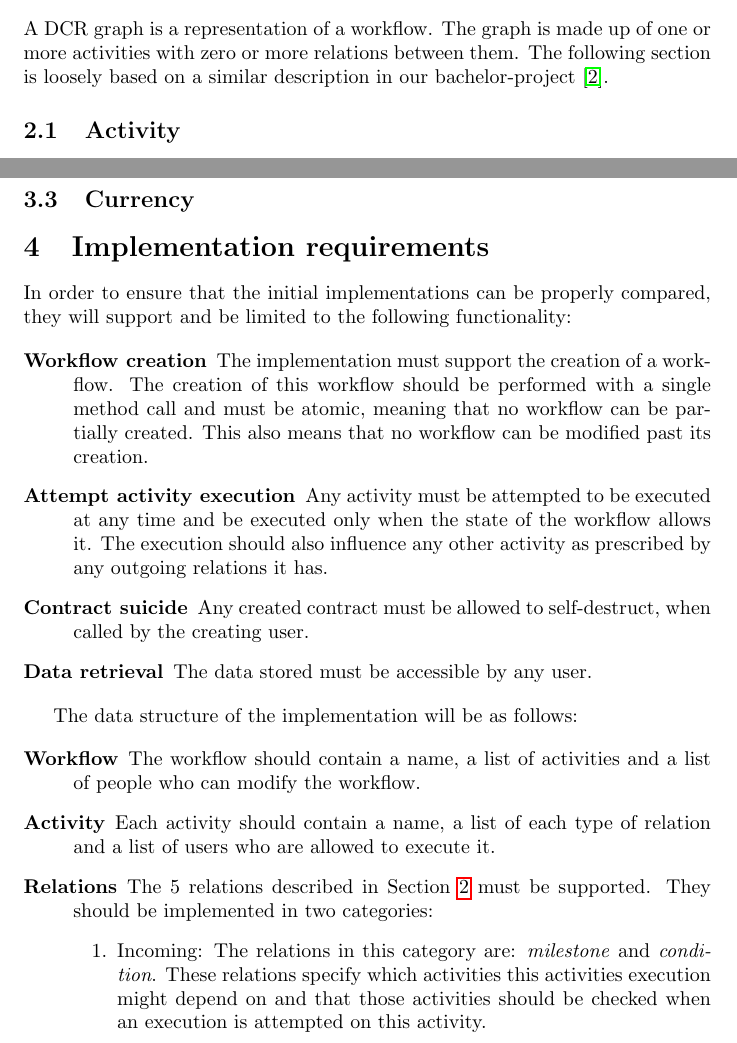
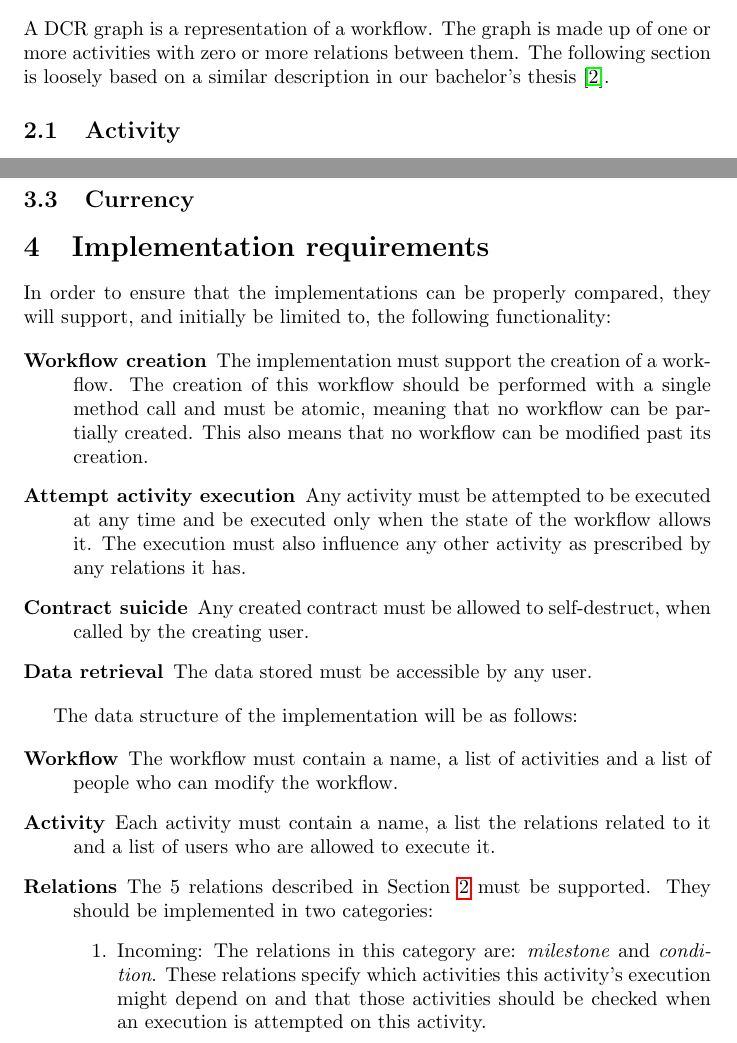
Before and after one commit to DCReum/dcreum.github.io, a LaTeX document (docs/report.tex): two parts of pages 5 and 10 of 16, joined at a grey line, cut so that both start at the same text. Compiled offline with pdfLaTeX.

Commit message:
read-through of Impl. reqs.

```diff
--- a/docs/report.tex
+++ b/docs/report.tex
@@ -93,7 +93,7 @@
 	\label{sec:dcr-graphs}
 	A DCR graph is a representation of a workflow.
 	The graph is made up of one or more activities with zero or more relations between them.
-	The following section is loosely based on a similar description in our bachelor-project \cite{bachelor}.
+	The following section is loosely based on a similar description in our bachelor's thesis \cite{bachelor}.
 
 	\subsection{Activity}
 	The activities in a DCR graph have three attributes: included, executed and pending.
@@ -226,11 +226,11 @@
 
 	\section{Implementation requirements}
 
-	In order to ensure that the initial implementations can be properly compared, they will support and be limited to the following functionality:
+	In order to ensure that the implementations can be properly compared, they will support, and initially be limited to, the following functionality:
 
 	\begin{description}
 		\item[Workflow creation] The implementation must support the creation of a workflow. The creation of this workflow should be performed with a single method call and must be atomic, meaning that no workflow can be partially created. This also means that no workflow can be modified past its creation.
-		\item[Attempt activity execution] Any activity must be attempted to be executed at any time and be executed only when the state of the workflow allows it. The execution should also influence any other activity as prescribed by any outgoing relations it has.
+		\item[Attempt activity execution] Any activity must be attempted to be executed at any time and be executed only when the state of the workflow allows it. The execution must also influence any other activity as prescribed by any relations it has.
 		\item[Contract suicide] Any created contract must be allowed to self-destruct, when called by the creating user.
 		\item[Data retrieval] The data stored must be accessible by any user.
 	\end{description}
@@ -238,11 +238,11 @@
 	The data structure of the implementation will be as follows:
 
 	\begin{description}
-		\item[Workflow] The workflow should contain a name, a list of activities and a list of people who can modify the workflow.
-		\item[Activity] Each activity should contain a name, a list of each type of relation and a list of users who are allowed to execute it.
+		\item[Workflow] The workflow must contain a name, a list of activities and a list of people who can modify the workflow.
+		\item[Activity] Each activity must contain a name, a list the relations related to it and a list of users who are allowed to execute it.
 		\item[Relations] The 5 relations described in Section \ref{sec:dcr-graphs} must be supported. They should be implemented in two categories:
 			\begin{enumerate}
-				\item Incoming: The relations in this category are: \emph{milestone} and \emph{condition}. These relations specify which activities this activities execution might depend on and that those activities should be checked when an execution is attempted on this activity.
+				\item Incoming: The relations in this category are: \emph{milestone} and \emph{condition}. These relations specify which activities this activity's execution might depend on and that those activities should be checked when an execution is attempted on this activity.
 				\item Outgoing: The relations in this category are: \emph{response}, \emph{exclude} and \emph{include}. These relations specify which activities are affected by an execution on this activity.
 			\end{enumerate}
 		\item[Access rights] Should be indicated by the public key of a given user.
```
